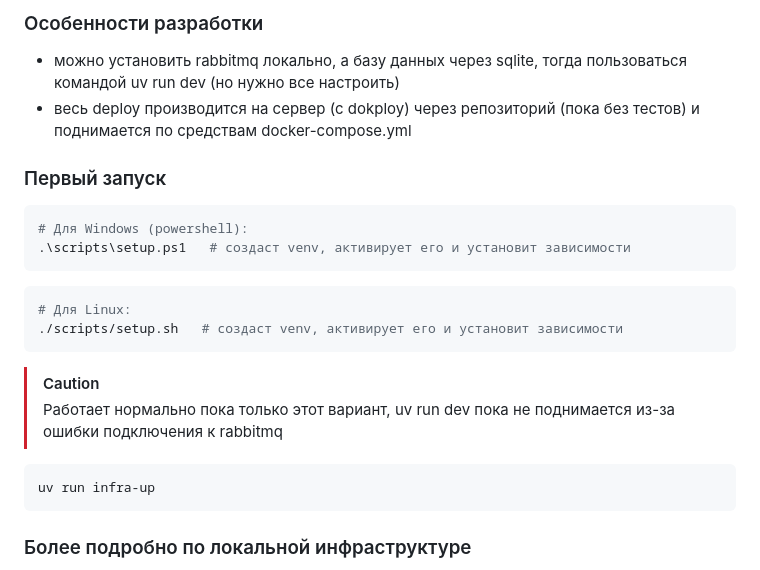
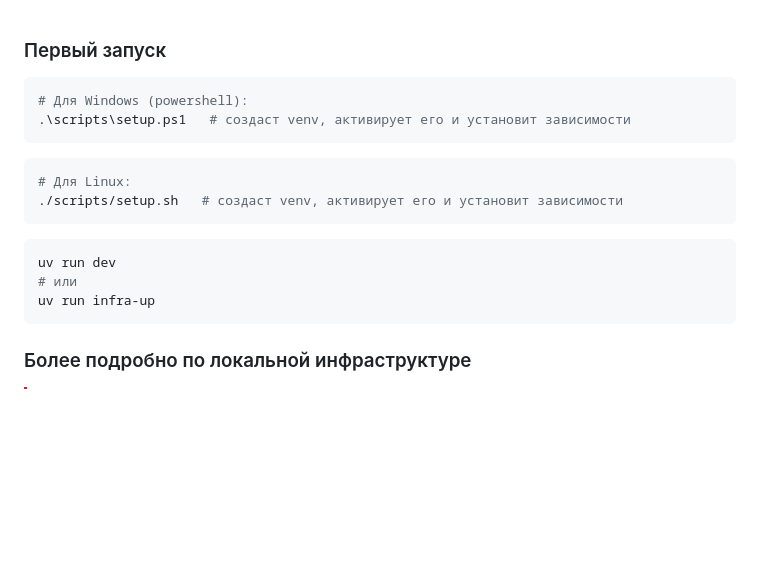
Before and after one commit to darkgooddack/educational-platform, a Markdown page: docs/development.md, the part around the change. Rendered like a GitHub page; blank space fills up the shorter version.

Commit message:
docs: uv run dev

````diff
--- a/docs/development.md
+++ b/docs/development.md
@@ -1,7 +1,3 @@
-### Особенности разработки
-- можно установить rabbitmq локально, а базу данных через sqlite, тогда пользоваться командой uv run dev (но нужно все настроить)
-- весь deploy производится на сервер (с dokploy) через репозиторий (пока без тестов) и поднимается по средствам docker-compose.yml
-
 ### Первый запуск
 ```bash
 # Для Windows (powershell):
@@ -13,9 +9,10 @@
 ./scripts/setup.sh   # создаст venv, активирует его и установит зависимости
 ```
 
-> [!CAUTION]
-> Работает нормально пока только этот вариант, uv run dev пока не поднимается из-за ошибки подключения к rabbitmq
+
 ```bash
+uv run dev
+# или
 uv run infra-up
 ```
 
````
